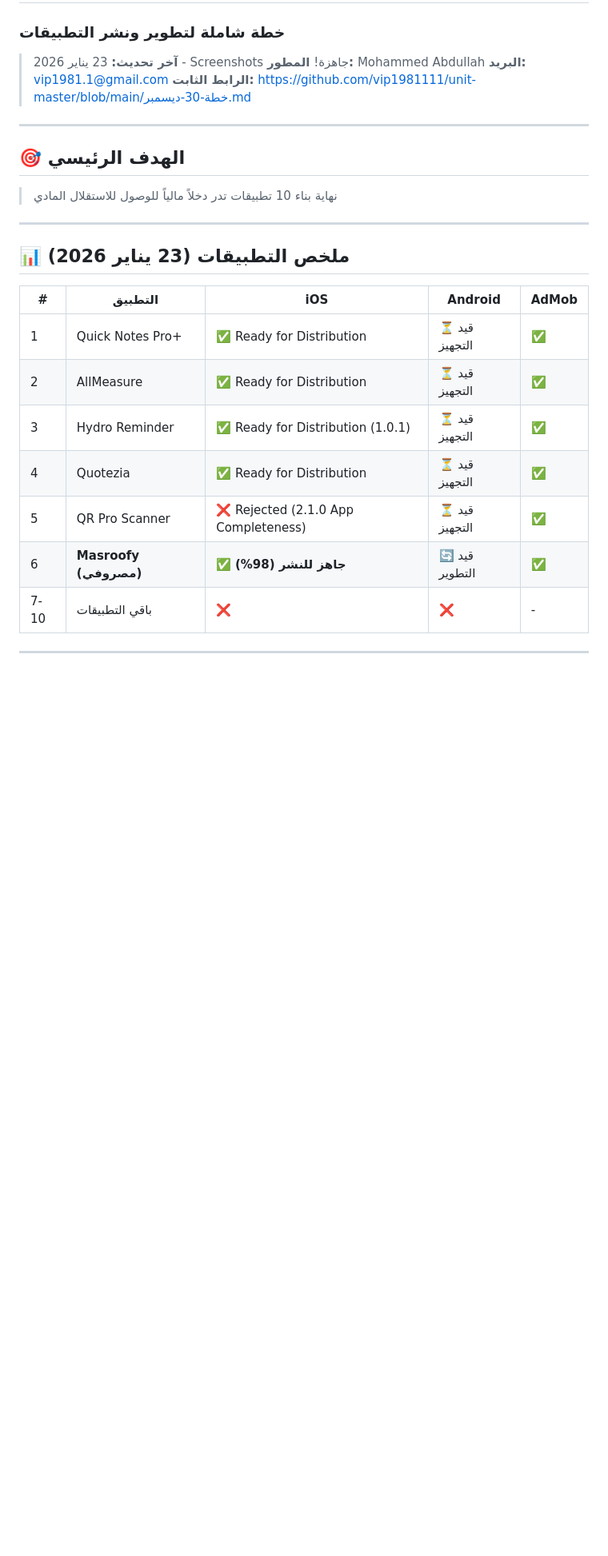
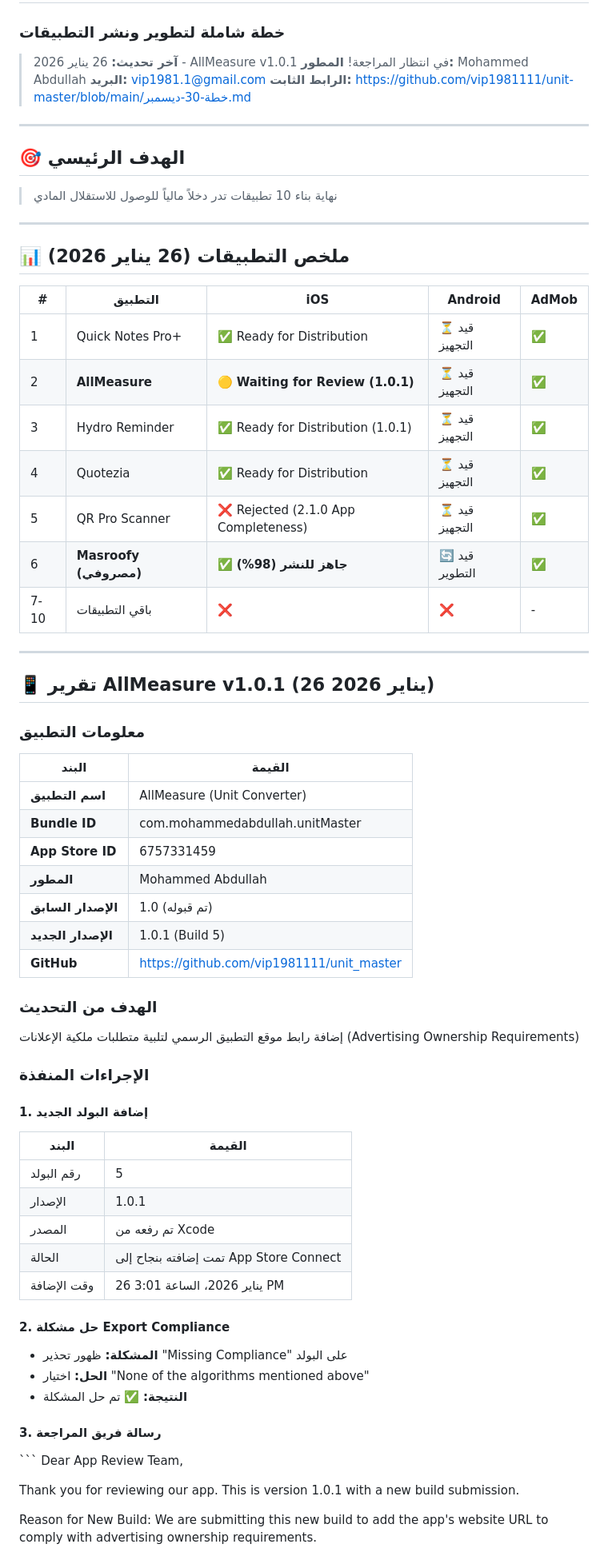
Before and after one commit to vip1981111/unit-master, a Markdown page: خطة-30-ديسمبر.md, the part around one of its changes. Shown at 80% size. Drawn GitHub-style; blank space fills up the shorter version.

Commit message:
تحديث خطة 30 ديسمبر - إضافة تقرير AllMeasure v1.0.1 الشامل (26 يناير 2026)

```diff
--- a/خطة-30-ديسمبر.md
+++ b/خطة-30-ديسمبر.md
@@ -1,7 +1,7 @@
 # 📱 خطة 30 ديسمبر 2025
 ### خطة شاملة لتطوير ونشر التطبيقات
 
-> **آخر تحديث:** 23 يناير 2026 - Screenshots جاهزة!
+> **آخر تحديث:** 26 يناير 2026 - AllMeasure v1.0.1 في انتظار المراجعة!
 > **المطور:** Mohammed Abdullah
 > **البريد:** vip1981.1@gmail.com
 > **الرابط الثابت:** https://github.com/vip1981111/unit-master/blob/main/خطة-30-ديسمبر.md
@@ -14,12 +14,12 @@
 
 ---
 
-## 📊 ملخص التطبيقات (23 يناير 2026)
+## 📊 ملخص التطبيقات (26 يناير 2026)
 
 | # | التطبيق | iOS | Android | AdMob |
 |---|---------|-----|---------|-------|
 | 1 | Quick Notes Pro+ | ✅ Ready for Distribution | ⏳ قيد التجهيز | ✅ |
-| 2 | AllMeasure | ✅ Ready for Distribution | ⏳ قيد التجهيز | ✅ |
+| 2 | **AllMeasure** | 🟡 **Waiting for Review (1.0.1)** | ⏳ قيد التجهيز | ✅ |
 | 3 | Hydro Reminder | ✅ Ready for Distribution (1.0.1) | ⏳ قيد التجهيز | ✅ |
 | 4 | Quotezia | ✅ Ready for Distribution | ⏳ قيد التجهيز | ✅ |
 | 5 | QR Pro Scanner | ❌ Rejected (2.1.0 App Completeness) | ⏳ قيد التجهيز | ✅ |
@@ -28,3 +28,47 @@
 
 ---
 
+## 📱 تقرير AllMeasure v1.0.1 (26 يناير 2026)
+
+### معلومات التطبيق
+
+| البند | القيمة |
+|-------|--------|
+| **اسم التطبيق** | AllMeasure (Unit Converter) |
+| **Bundle ID** | com.mohammedabdullah.unitMaster |
+| **App Store ID** | 6757331459 |
+| **المطور** | Mohammed Abdullah |
+| **الإصدار السابق** | 1.0 (تم قبوله) |
+| **الإصدار الجديد** | 1.0.1 (Build 5) |
+| **GitHub** | https://github.com/vip1981111/unit_master |
+
+### الهدف من التحديث
+
+إضافة رابط موقع التطبيق الرسمي لتلبية متطلبات ملكية الإعلانات (Advertising Ownership Requirements)
+
+### الإجراءات المنفذة
+
+#### 1. إضافة البولد الجديد
+| البند | القيمة |
+|-------|--------|
+| رقم البولد | 5 |
+| الإصدار | 1.0.1 |
+| المصدر | تم رفعه من Xcode |
+| الحالة | تمت إضافته بنجاح إلى App Store Connect |
+| وقت الإضافة | 26 يناير 2026، الساعة 3:01 PM |
+
+#### 2. حل مشكلة Export Compliance
+- **المشكلة:** ظهور تحذير "Missing Compliance" على البولد
+- **الحل:** اختيار "None of the algorithms mentioned above"
+- **النتيجة:** ✅ تم حل المشكلة
+
+#### 3. رسالة فريق المراجعة
+
+\`\`\`
+Dear App Review Team,
+
+Thank you for reviewing our app. This is version 1.0.1 with a new build submission.
+
+Reason for New Build:
+We are submitting this new build to add the app's website URL to comply with advertising ownership requirements.
+
```
Also changed, not shown: other parts of خطة-30-ديسمبر.md (+126 -144 lines).
